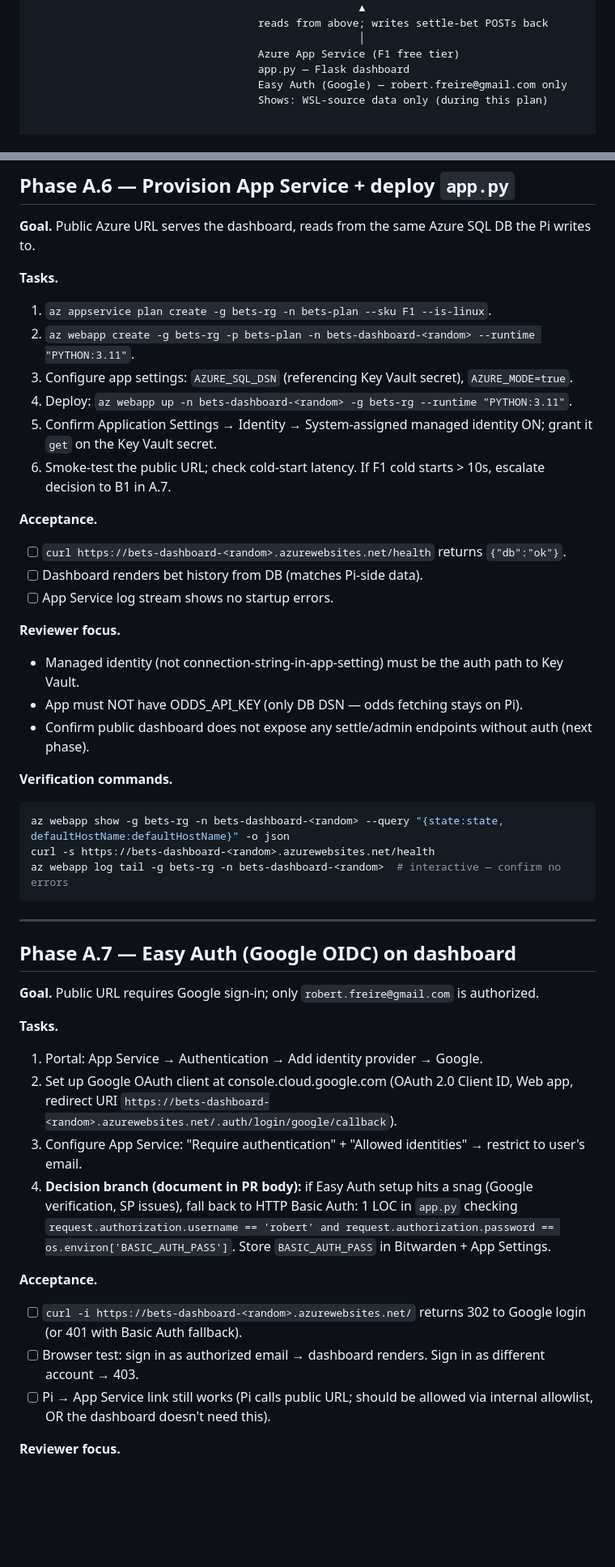
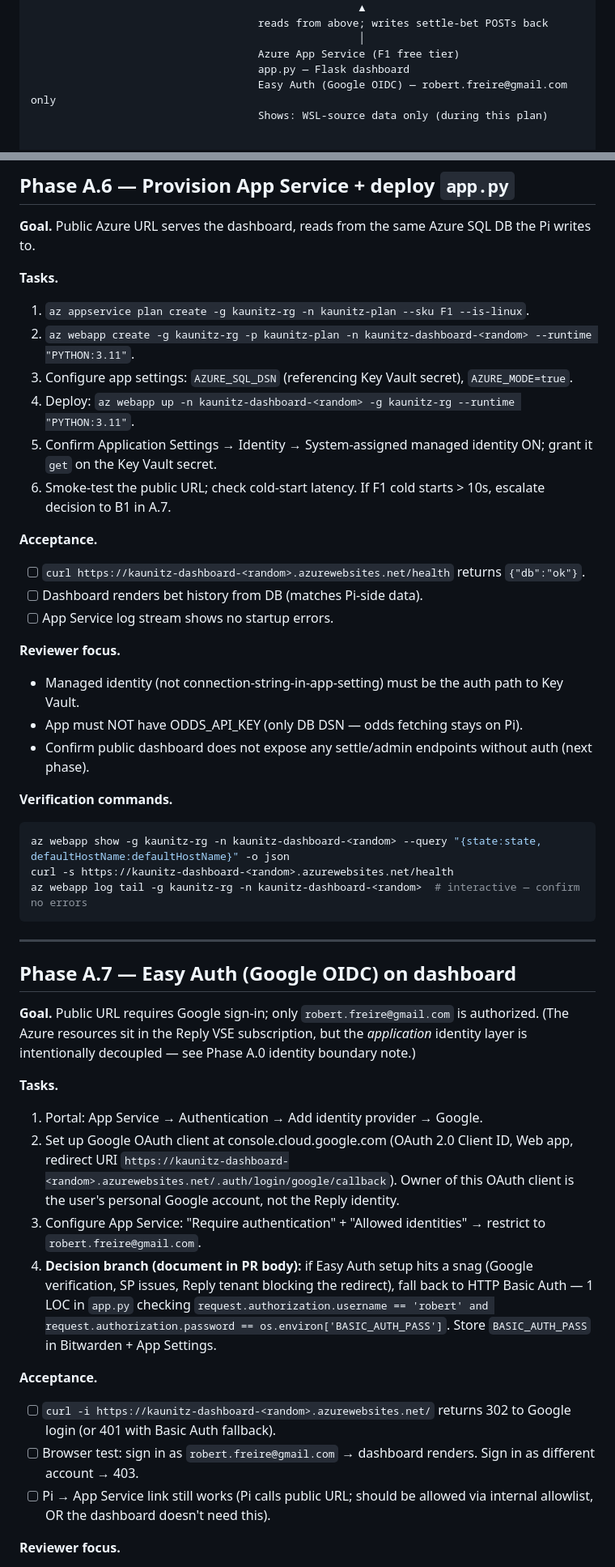
Before and after one commit to Robert-Freire/bets, a Markdown page: docs/PLAN_AZURE_2026-05.md, 2 parts joined by grey strips. Shown at 81% size. Rendered like a GitHub page; blank space fills up the shorter version.

````diff
--- a/docs/PLAN_AZURE_2026-05.md
+++ b/docs/PLAN_AZURE_2026-05.md
@@ -48,7 +48,7 @@ WSL (home network — dev cron, dev API key)
                                                     │
                                     Azure App Service (F1 free tier)
                                     app.py — Flask dashboard
-                                    Easy Auth (Google) — robert.freire@gmail.com only
+                                    Easy Auth (Google OIDC) — robert.freire@gmail.com only
                                     Shows: WSL-source data only (during this plan)
 
 
@@ -310,15 +311,15 @@ curl -s localhost:5000/ | grep -c "<tr"  # row count sanity check
 **Goal.** Public Azure URL serves the dashboard, reads from the same Azure SQL DB the Pi writes to.
 
 **Tasks.**
-1. `az appservice plan create -g bets-rg -n bets-plan --sku F1 --is-linux`.
-2. `az webapp create -g bets-rg -p bets-plan -n bets-dashboard-<random> --runtime "PYTHON:3.11"`.
+1. `az appservice plan create -g kaunitz-rg -n kaunitz-plan --sku F1 --is-linux`.
+2. `az webapp create -g kaunitz-rg -p kaunitz-plan -n kaunitz-dashboard-<random> --runtime "PYTHON:3.11"`.
 3. Configure app settings: `AZURE_SQL_DSN` (referencing Key Vault secret), `AZURE_MODE=true`.
-4. Deploy: `az webapp up -n bets-dashboard-<random> -g bets-rg --runtime "PYTHON:3.11"`.
+4. Deploy: `az webapp up -n kaunitz-dashboard-<random> -g kaunitz-rg --runtime "PYTHON:3.11"`.
 5. Confirm Application Settings → Identity → System-assigned managed identity ON; grant it `get` on the Key Vault secret.
 6. Smoke-test the public URL; check cold-start latency. If F1 cold starts > 10s, escalate decision to B1 in A.7.
 
 **Acceptance.**
-- [ ] `curl https://bets-dashboard-<random>.azurewebsites.net/health` returns `{"db":"ok"}`.
+- [ ] `curl https://kaunitz-dashboard-<random>.azurewebsites.net/health` returns `{"db":"ok"}`.
 - [ ] Dashboard renders bet history from DB (matches Pi-side data).
 - [ ] App Service log stream shows no startup errors.
 
@@ -329,26 +330,26 @@ curl -s localhost:5000/ | grep -c "<tr"  # row count sanity check
 
 **Verification commands.**
 ```bash
-az webapp show -g bets-rg -n bets-dashboard-<random> --query "{state:state, defaultHostName:defaultHostName}" -o json
-curl -s https://bets-dashboard-<random>.azurewebsites.net/health
-az webapp log tail -g bets-rg -n bets-dashboard-<random>  # interactive — confirm no errors
+az webapp show -g kaunitz-rg -n kaunitz-dashboard-<random> --query "{state:state, defaultHostName:defaultHostName}" -o json
+curl -s https://kaunitz-dashboard-<random>.azurewebsites.net/health
+az webapp log tail -g kaunitz-rg -n kaunitz-dashboard-<random>  # interactive — confirm no errors
 ```
 
 ---
 
 ## Phase A.7 — Easy Auth (Google OIDC) on dashboard
 
-**Goal.** Public URL requires Google sign-in; only `robert.freire@gmail.com` is authorized.
+**Goal.** Public URL requires Google sign-in; only `robert.freire@gmail.com` is authorized. (The Azure resources sit in the Reply VSE subscription, but the *application* identity layer is intentionally decoupled — see Phase A.0 identity boundary note.)
 
 **Tasks.**
 1. Portal: App Service → Authentication → Add identity provider → Google.
-2. Set up Google OAuth client at console.cloud.google.com (OAuth 2.0 Client ID, Web app, redirect URI `https://bets-dashboard-<random>.azurewebsites.net/.auth/login/google/callback`).
-3. Configure App Service: "Require authentication" + "Allowed identities" → restrict to user's email.
-4. **Decision branch (document in PR body):** if Easy Auth setup hits a snag (Google verification, SP issues), fall back to HTTP Basic Auth: 1 LOC in `app.py` checking `request.authorization.username == 'robert' and request.authorization.password == os.environ['BASIC_AUTH_PASS']`. Store `BASIC_AUTH_PASS` in Bitwarden + App Settings.
+2. Set up Google OAuth client at console.cloud.google.com (OAuth 2.0 Client ID, Web app, redirect URI `https://kaunitz-dashboard-<random>.azurewebsites.net/.auth/login/google/callback`). Owner of this OAuth client is the user's personal Google account, not the Reply identity.
+3. Configure App Service: "Require authentication" + "Allowed identities" → restrict to `robert.freire@gmail.com`.
+4. **Decision branch (document in PR body):** if Easy Auth setup hits a snag (Google verification, SP issues, Reply tenant blocking the redirect), fall back to HTTP Basic Auth — 1 LOC in `app.py` checking `request.authorization.username == 'robert' and request.authorization.password == os.environ['BASIC_AUTH_PASS']`. Store `BASIC_AUTH_PASS` in Bitwarden + App Settings.
 
 **Acceptance.**
-- [ ] `curl -i https://bets-dashboard-<random>.azurewebsites.net/` returns 302 to Google login (or 401 with Basic Auth fallback).
-- [ ] Browser test: sign in as authorized email → dashboard renders. Sign in as different account → 403.
+- [ ] `curl -i https://kaunitz-dashboard-<random>.azurewebsites.net/` returns 302 to Google login (or 401 with Basic Auth fallback).
+- [ ] Browser test: sign in as `robert.freire@gmail.com` → dashboard renders. Sign in as different account → 403.
 - [ ] Pi → App Service link still works (Pi calls public URL; should be allowed via internal allowlist, OR the dashboard doesn't need this).
 
 **Reviewer focus.**
````
Also changed, not shown: other parts of docs/PLAN_AZURE_2026-05.md (+19 -18 lines).
